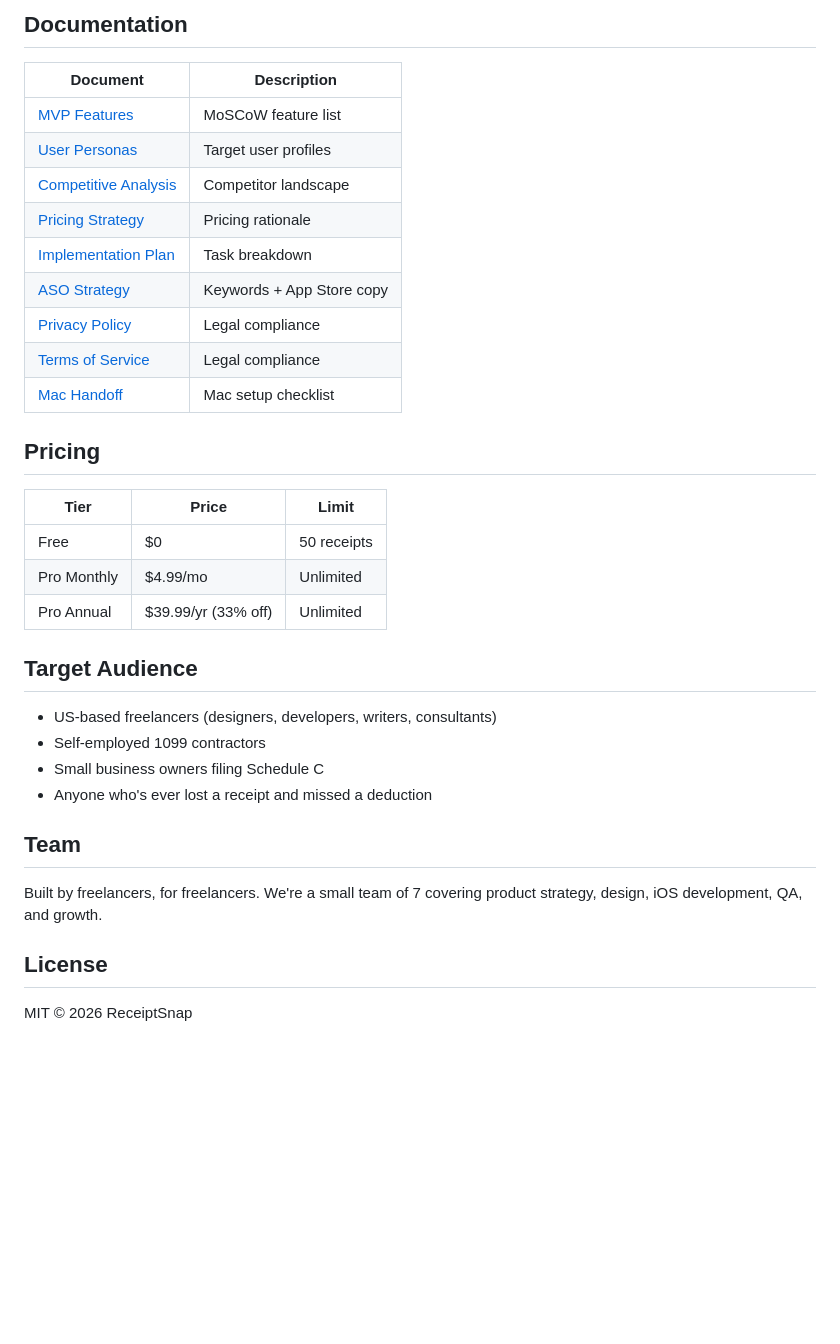
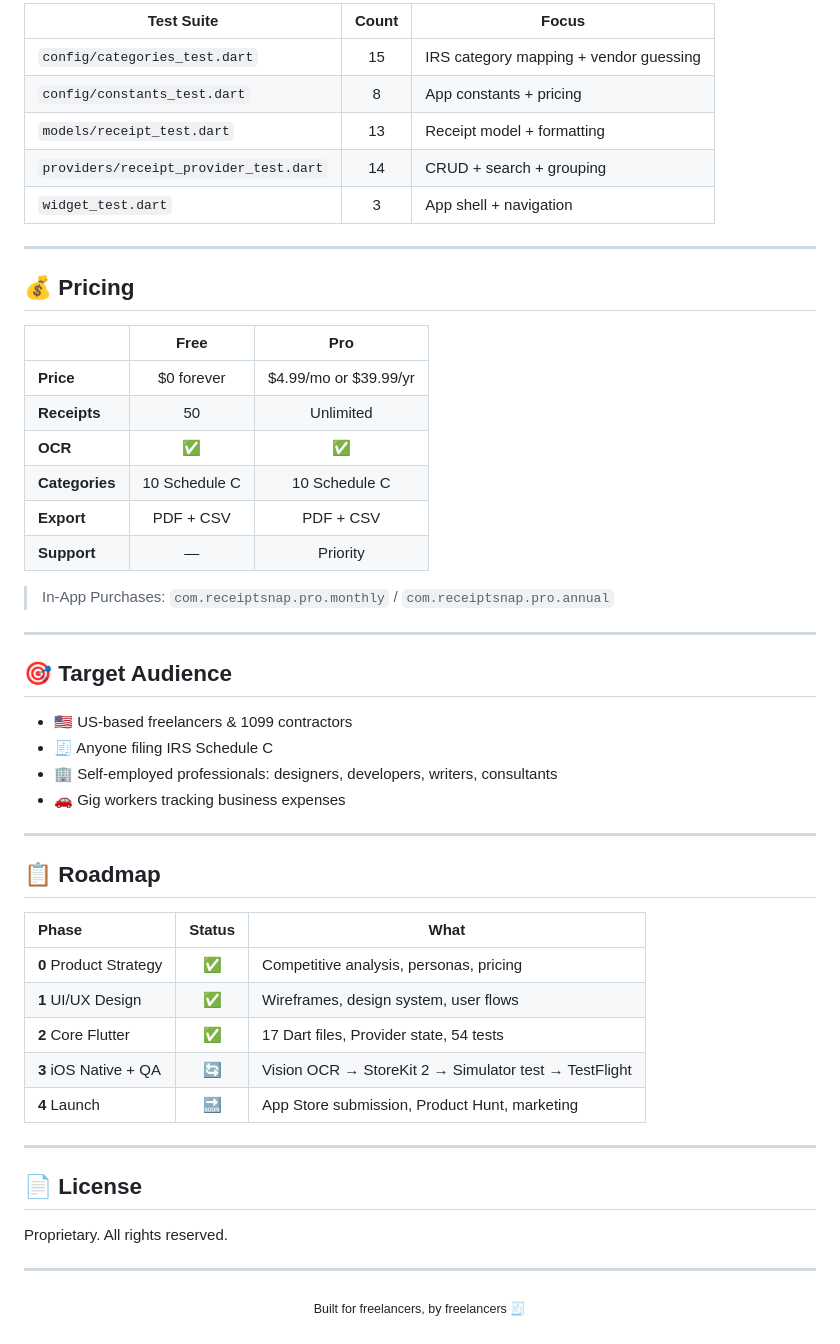
Before and after one commit to bambi2008/receiptsnap, a Markdown page: README.md, the part around one of its changes. GitHub-like rendering; blank space fills up the shorter version.

Commit message:
Add README: badges, architecture diagram, project structure, quick start

````diff
--- a/README.md
+++ b/README.md
@@ -121,38 +182,57 @@ flutter build ios --release
 ```
 
-## Documentation
+| Test Suite | Count | Focus |
+|------------|:-----:|-------|
+| `config/categories_test.dart` | 15 | IRS category mapping + vendor guessing |
+| `config/constants_test.dart` | 8 | App constants + pricing |
+| `models/receipt_test.dart` | 13 | Receipt model + formatting |
+| `providers/receipt_provider_test.dart` | 14 | CRUD + search + grouping |
+| `widget_test.dart` | 3 | App shell + navigation |
 
-| Document | Description |
-|----------|------------|
-| [MVP Features](docs/mvp-features.md) | MoSCoW feature list |
-| [User Personas](docs/user-personas.md) | Target user profiles |
-| [Competitive Analysis](docs/competitive-analysis.md) | Competitor landscape |
-| [Pricing Strategy](docs/pricing-strategy.md) | Pricing rationale |
-| [Implementation Plan](docs/implementation-plan.md) | Task breakdown |
-| [ASO Strategy](docs/aso-strategy.md) | Keywords + App Store copy |
-| [Privacy Policy](docs/privacy-policy.md) | Legal compliance |
-| [Terms of Service](docs/terms-of-service.md) | Legal compliance |
-| [Mac Handoff](docs/mac-handoff.md) | Mac setup checklist |
+---
 
-## Pricing
+## 💰 Pricing
 
-| Tier | Price | Limit |
-|------|-------|-------|
-| Free | $0 | 50 receipts |
-| Pro Monthly | $4.99/mo | Unlimited |
-| Pro Annual | $39.99/yr (33% off) | Unlimited |
+| | Free | Pro |
+|:---|:---:|:---:|
+| **Price** | $0 forever | $4.99/mo or $39.99/yr |
+| **Receipts** | 50 | Unlimited |
+| **OCR** | ✅ | ✅ |
+| **Categories** | 10 Schedule C | 10 Schedule C |
+| **Export** | PDF + CSV | PDF + CSV |
+| **Support** | — | Priority |
 
-## Target Audience
+> In-App Purchases: `com.receiptsnap.pro.monthly` / `com.receiptsnap.pro.annual`
 
-- US-based freelancers (designers, developers, writers, consultants)
-- Self-employed 1099 contractors
-- Small business owners filing Schedule C
-- Anyone who's ever lost a receipt and missed a deduction
+---
 
-## Team
+## 🎯 Target Audience
 
-Built by freelancers, for freelancers. We're a small team of 7 covering product strategy, design, iOS development, QA, and growth.
+- 🇺🇸 US-based freelancers & 1099 contractors
+- 🧾 Anyone filing IRS Schedule C
+- 🏢 Self-employed professionals: designers, developers, writers, consultants
+- 🚗 Gig workers tracking business expenses
 
-## License
+---
 
-MIT © 2026 ReceiptSnap
+## 📋 Roadmap
+
+| Phase | Status | What |
+|:------|:------:|------|
+| **0** Product Strategy | ✅ | Competitive analysis, personas, pricing |
+| **1** UI/UX Design | ✅ | Wireframes, design system, user flows |
+| **2** Core Flutter | ✅ | 17 Dart files, Provider state, 54 tests |
+| **3** iOS Native + QA | 🔄 | Vision OCR → StoreKit 2 → Simulator test → TestFlight |
+| **4** Launch | 🔜 | App Store submission, Product Hunt, marketing |
+
+---
+
+## 📄 License
+
+Proprietary. All rights reserved.
+
+---
+
+<p align="center">
+  <sub>Built for freelancers, by freelancers 🧾</sub>
+</p>
````
Also changed, not shown: other parts of README.md (+152 -91 lines).
